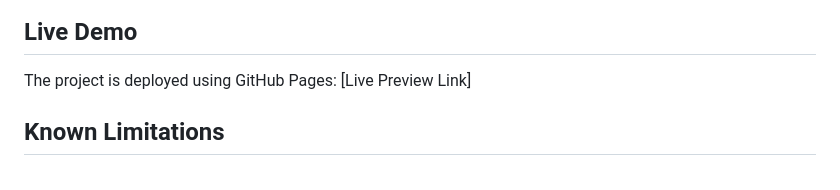
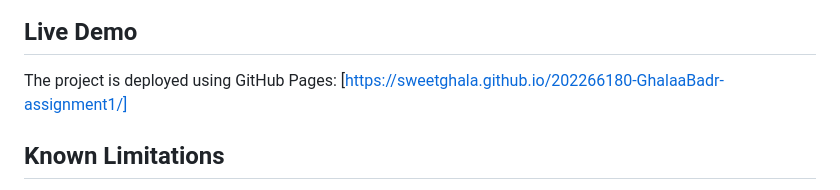
Before and after one commit to sweetGhala/202266180-ghalaabadr-assignment3, a Markdown page: README.md, the part around the change. GitHub-like rendering.

Commit message:
Initial submission

```diff
--- a/README.md
+++ b/README.md
@@ -105,7 +105,7 @@ Detailed documentation is available in docs/ai-usage-report.md.
 ![Homepage Preview](assets/images/img_3.png)
 ## Live Demo
 The project is deployed using GitHub Pages:
-[Live Preview Link]
+[https://sweetghala.github.io/202266180-GhalaaBadr-assignment1/]
 ## Known Limitations
 - Contact form does not connect to a backend server.
 - AI enhancement feature is a simulated prototype.
```
